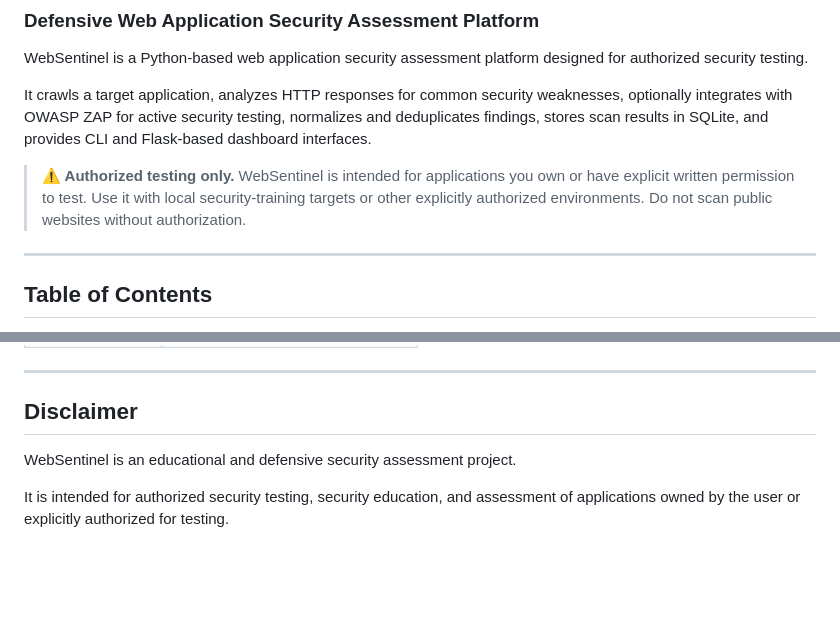
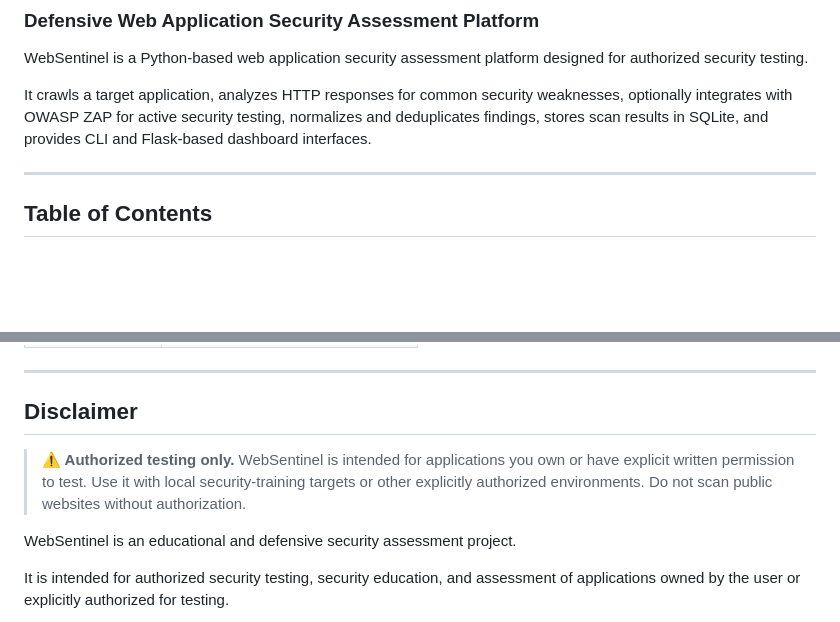
Before and after one commit to kartikeym88/websentinel, a Markdown page: README.md, 2 parts joined by grey strips. GitHub-like rendering; blank space fills up the shorter version.

Commit message:
Update README
Reinforce the importance of authorized testing in the README.

```diff
--- a/README.md
+++ b/README.md
@@ -6,8 +6,6 @@ WebSentinel is a Python-based web application security assessment platform desig
 
 It crawls a target application, analyzes HTTP responses for common security weaknesses, optionally integrates with OWASP ZAP for active security testing, normalizes and deduplicates findings, stores scan results in SQLite, and provides CLI and Flask-based dashboard interfaces.
 
-> **⚠️ Authorized testing only.**
-> WebSentinel is intended for applications you own or have explicit written permission to test. Use it with local security-training targets or other explicitly authorized environments. Do not scan public websites without authorization.
 
 ---
 
@@ -540,6 +538,9 @@ Potential future improvements include:
 
 ## Disclaimer
 
+> **⚠️ Authorized testing only.**
+> WebSentinel is intended for applications you own or have explicit written permission to test. Use it with local security-training targets or other explicitly authorized environments. Do not scan public websites without authorization.
+
 WebSentinel is an educational and defensive security assessment project.
 
 It is intended for authorized security testing, security education, and assessment of applications owned by the user or explicitly authorized for testing.
```
